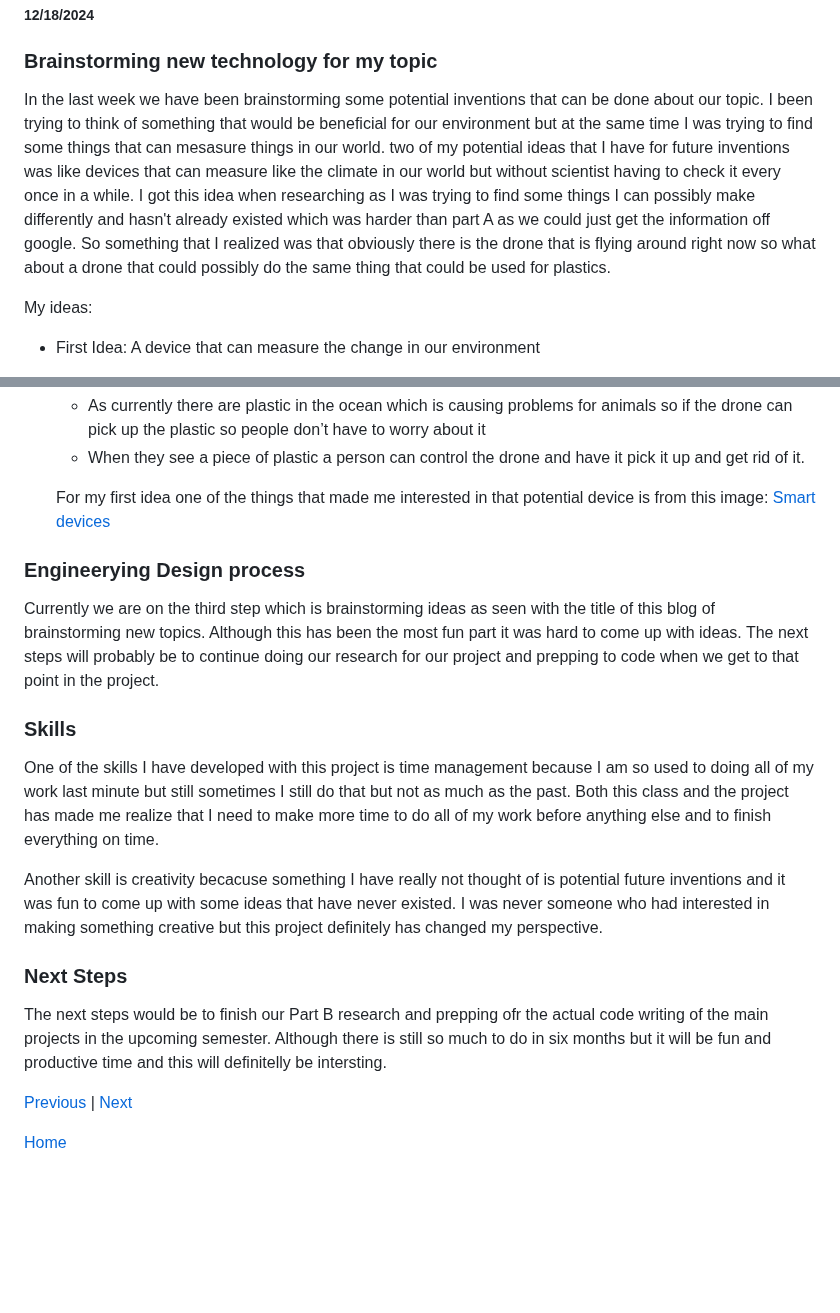
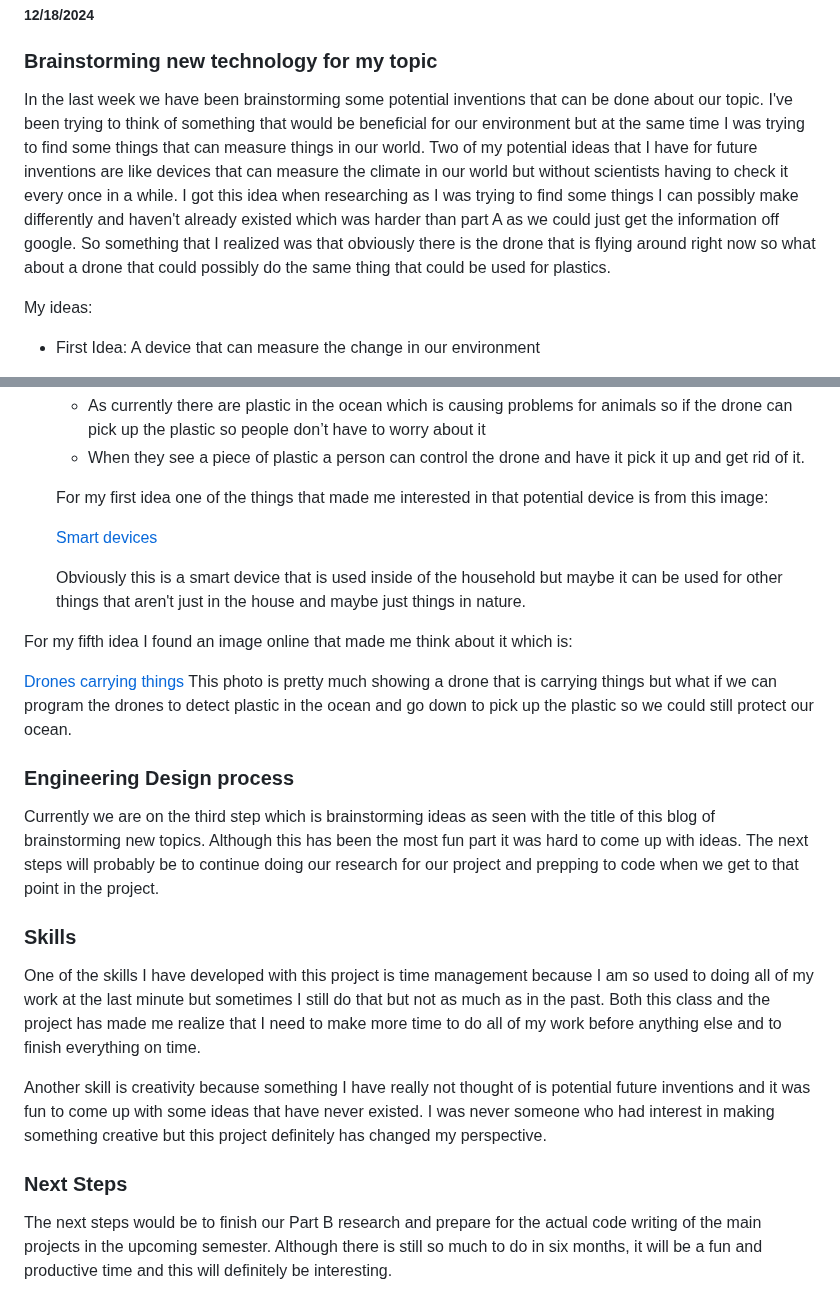
Before and after one commit to tinax8774/sep10-freedom-project, a Markdown page: blog/entry03.md, 2 parts joined by grey strips. GitHub-like rendering; blank space fills up the shorter version.

```diff
--- a/blog/entry03.md
+++ b/blog/entry03.md
@@ -2,7 +2,7 @@
 ##### 12/18/2024
 
 ### Brainstorming new technology for my topic
-In the last week we have been brainstorming some potential inventions that can be done about our topic. I been trying to think of something that would be beneficial for our environment but at the same time I was trying to find some things that can mesasure things in our world. two of my potential ideas that I have for future inventions was like devices that can measure like the climate in our world but without scientist having to check it every once in a while. I got this idea when researching as I was trying to find some things I can possibly make differently and hasn't already existed which was harder than part A as we could just get the information off google. So something that I realized was that obviously there is the drone that is flying around right now so what about a drone that could possibly do the same thing that could be used for plastics.
+In the last week we have been brainstorming some potential inventions that can be done about our topic. I've been trying to think of something that would be beneficial for our environment but at the same time I was trying to find some things that can measure things in our world. Two of my potential ideas that I have for future inventions are like devices that can measure the climate in our world but without scientists having to check it every once in a while. I got this idea when researching as I was trying to find some things I can possibly make differently and haven't already existed which was harder than part A as we could just get the information off google. So something that I realized was that obviously there is the drone that is flying around right now so what about a drone that could possibly do the same thing that could be used for plastics.
 
 My ideas:
 * First Idea: A device that can measure the change in our environment
@@ -23,17 +23,21 @@ My ideas:
    * When they see a piece of plastic a person can control the drone and have it pick it up and get rid of it.
 
   For my first idea one of the things that made me interested in that potential device is from this image:
+
   [Smart devices](https://gettecla.com/cdn/shop/articles/583690618_612x389.jpg?v=1511367361)
 
-### Engineerying Design process
+  Obviously this is a smart device that is used inside of the household but maybe it can be used for other things that aren't just in the house and maybe just things in nature.
+
+For my fifth idea I found an image online that made me think about it which is:
+
+[Drones carrying things](https://encrypted-tbn0.gstatic.com/images?q=tbn:ANd9GcTmlv_7b92LwRtafseUWC6CMmsooR3mWa3NYw&s)
+This photo is pretty much showing a drone that is carrying things but what if we can program the drones to detect plastic in the ocean and go down to pick up the plastic so we could still protect our ocean.
+
+### Engineering Design process
 Currently we are on the third step which is brainstorming ideas as seen with the title of this blog of brainstorming new topics. Although this has been the most fun part it was hard to come up with ideas. The next steps will probably be to continue doing our research for our project and prepping to code when we get to that point in the project.
 ### Skills
-One of the skills I have developed with this project is time management because I am so used to doing all of my work last minute but still sometimes I still do that but not as much as the past. Both this class and the project has made me realize that I need to make more time to do all of my work before anything else and to finish everything on time.
+One of the skills I have developed with this project is time management because I am so used to doing all of my work at the last minute but sometimes I still do that but not as much as in the past. Both this class and the project has made me realize that I need to make more time to do all of my work before anything else and to finish everything on time.
 
-Another skill is creativity becacuse something I have really not thought of is potential future inventions and it was fun to come up with some ideas that have never existed. I was never someone who had interested in making something creative but this project definitely has changed my perspective.
+Another skill is creativity because something I have really not thought of is potential future inventions and it was fun to come up with some ideas that have never existed. I was never someone who had interest in making something creative but this project definitely has changed my perspective.
 ### Next Steps
-The next steps would be to finish our Part B research and prepping ofr the actual code writing of the main projects in the upcoming semester. Although there is still so much to do in six months but it will be fun and productive time and this will definitelly be intersting.
-
-[Previous](entry02.md) | [Next](entry04.md)
-
-[Home](../README.md)
+The next steps would be to finish our Part B research and prepare for the actual code writing of the main projects in the upcoming semester. Although there is still so much to do in six months, it will be a fun and productive time and this will definitely be interesting.
```
